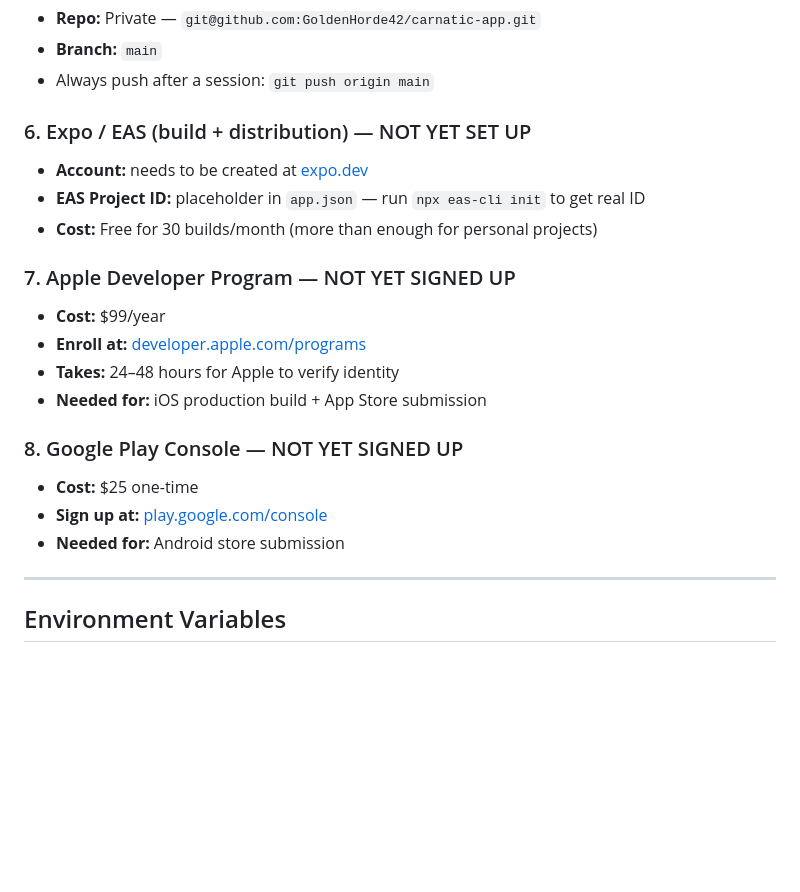
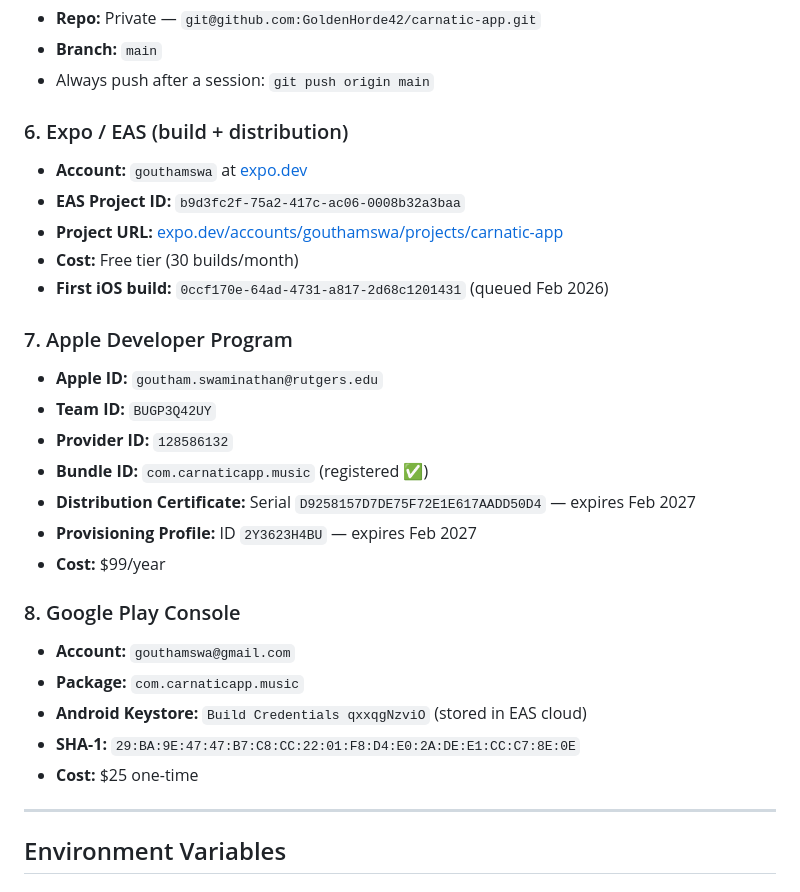
Before and after one commit to GoldenHorde42/carnatic-app, a Markdown page: SETUP.md, the part around the change. GitHub-like rendering; blank space fills up the shorter version.

Commit message:
docs: record Apple/EAS/Play credentials and first iOS build ID

```diff
--- a/SETUP.md
+++ b/SETUP.md
@@ -246,21 +246,28 @@ carnatic-app/
 - **Branch:** `main`
 - Always push after a session: `git push origin main`
 
-### 6. Expo / EAS (build + distribution) — NOT YET SET UP
-- **Account:** needs to be created at [expo.dev](https://expo.dev)
-- **EAS Project ID:** placeholder in `app.json` — run `npx eas-cli init` to get real ID
-- **Cost:** Free for 30 builds/month (more than enough for personal projects)
+### 6. Expo / EAS (build + distribution)
+- **Account:** `gouthamswa` at [expo.dev](https://expo.dev)
+- **EAS Project ID:** `b9d3fc2f-75a2-417c-ac06-0008b32a3baa`
+- **Project URL:** [expo.dev/accounts/gouthamswa/projects/carnatic-app](https://expo.dev/accounts/gouthamswa/projects/carnatic-app)
+- **Cost:** Free tier (30 builds/month)
+- **First iOS build:** `0ccf170e-64ad-4731-a817-2d68c1201431` (queued Feb 2026)
 
-### 7. Apple Developer Program — NOT YET SIGNED UP
+### 7. Apple Developer Program
+- **Apple ID:** `goutham.swaminathan@rutgers.edu`
+- **Team ID:** `BUGP3Q42UY`
+- **Provider ID:** `128586132`
+- **Bundle ID:** `com.carnaticapp.music` (registered ✅)
+- **Distribution Certificate:** Serial `D9258157D7DE75F72E1E617AADD50D4` — expires Feb 2027
+- **Provisioning Profile:** ID `2Y3623H4BU` — expires Feb 2027
 - **Cost:** $99/year
-- **Enroll at:** [developer.apple.com/programs](https://developer.apple.com/programs)
-- **Takes:** 24–48 hours for Apple to verify identity
-- **Needed for:** iOS production build + App Store submission
 
-### 8. Google Play Console — NOT YET SIGNED UP
+### 8. Google Play Console
+- **Account:** `gouthamswa@gmail.com`
+- **Package:** `com.carnaticapp.music`
+- **Android Keystore:** `Build Credentials qxxqgNzviO` (stored in EAS cloud)
+- **SHA-1:** `29:BA:9E:47:47:B7:C8:CC:22:01:F8:D4:E0:2A:DE:E1:CC:C7:8E:0E`
 - **Cost:** $25 one-time
-- **Sign up at:** [play.google.com/console](https://play.google.com/console)
-- **Needed for:** Android store submission
 
 ---
 
```
